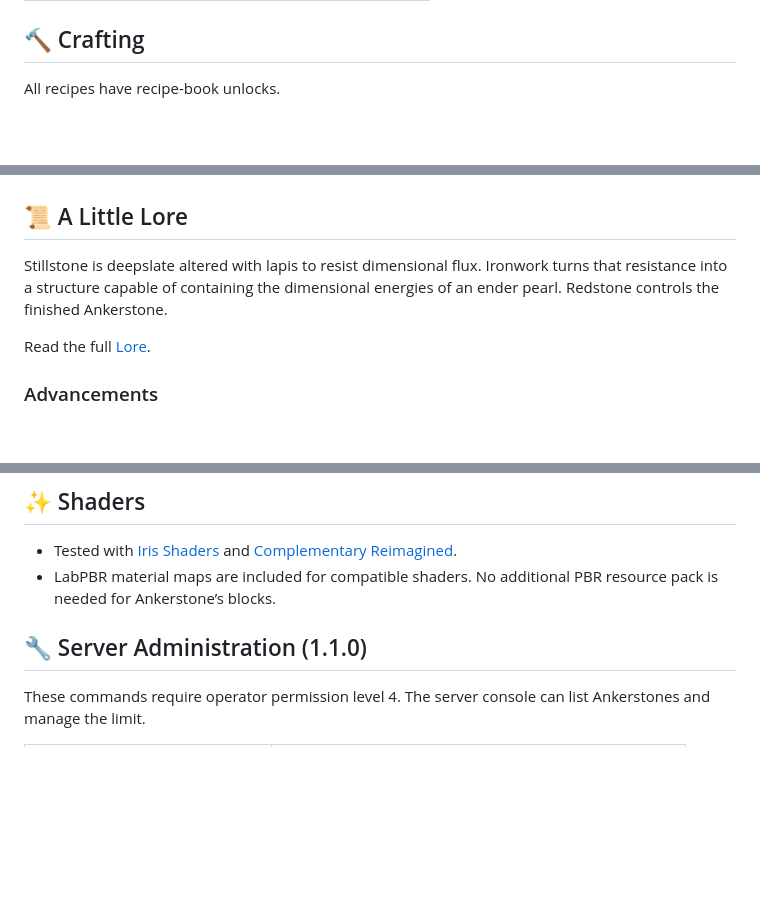
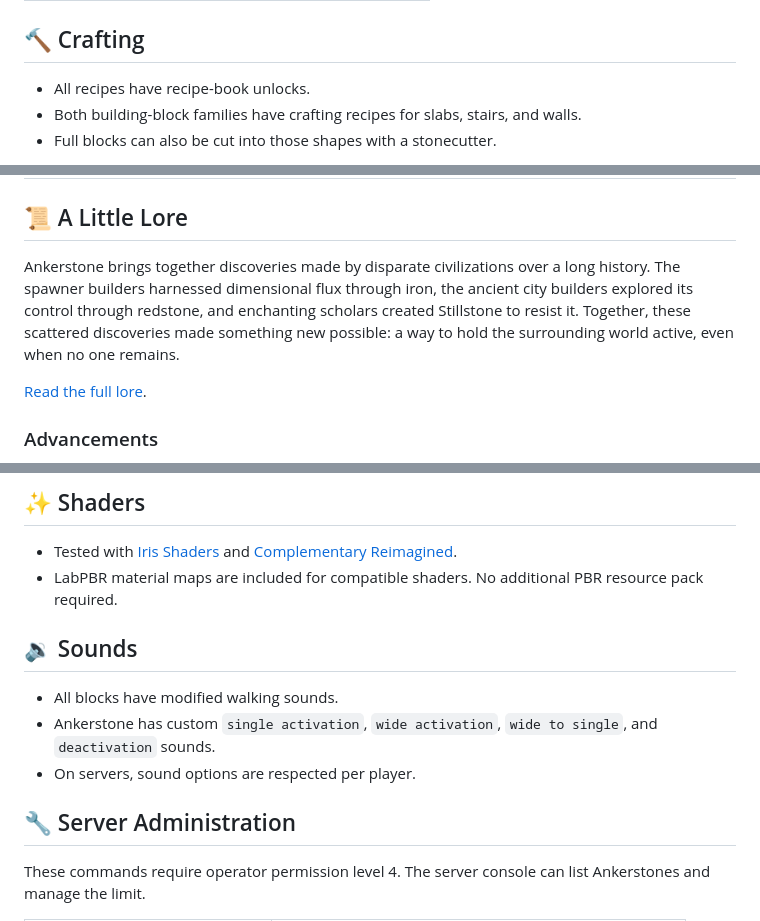
Before and after one commit to Omegaplex/ankerstone, a Markdown page: README.md, 3 parts joined by grey strips. GitHub-like rendering; blank space fills up the shorter version.

```diff
--- a/README.md
+++ b/README.md
@@ -46,5 +51,7 @@ Turning off the power releases the chunks. Active Ankerstones resume chunk loadi
 
 ## 🔨 Crafting
 
-All recipes have recipe-book unlocks.
+- All recipes have recipe-book unlocks.
+- Both building-block families have crafting recipes for slabs, stairs, and walls.
+- Full blocks can also be cut into those shapes with a stonecutter.
 
@@ -63,9 +79,9 @@ Both building-block families have crafting recipes for slabs, stairs, and walls.
 
 ## 📜 A Little Lore
 
-Stillstone is deepslate altered with lapis to resist dimensional flux. Ironwork turns that resistance into a structure capable of containing the dimensional energies of an ender pearl. Redstone controls the finished Ankerstone.
+Ankerstone brings together discoveries made by disparate civilizations over a long history. The spawner builders harnessed dimensional flux through iron, the ancient city builders explored its control through redstone, and enchanting scholars created Stillstone to resist it. Together, these scattered discoveries made something new possible: a way to hold the surrounding world active, even when no one remains.
 
-Read the full [Lore](https://github.com/Omegaplex/ankerstone/blob/main/docs/lore.md).
+[Read the full lore](https://github.com/Omegaplex/ankerstone/blob/main/docs/lore.md).
 
 ### Advancements
 
@@ -88,9 +104,15 @@ Read [Advancement Notes](https://github.com/Omegaplex/ankerstone/blob/main/docs/
 ## ✨ Shaders
 
 - Tested with [Iris Shaders](https://modrinth.com/mod/iris) and [Complementary Reimagined](https://modrinth.com/shader/complementary-reimagined).
-- LabPBR material maps are included for compatible shaders. No additional PBR resource pack is needed for Ankerstone’s blocks.
+- LabPBR material maps are included for compatible shaders. No additional PBR resource pack required.
 
-## 🔧 Server Administration (1.1.0)
+## 🔉 Sounds
+
+- All blocks have modified walking sounds.
+- Ankerstone has custom `single activation`, `wide activation`, `wide to single`, and `deactivation` sounds.
+- On servers, sound options are respected per player.
+
+## 🔧 Server Administration
 
 These commands require operator permission level 4. The server console can list Ankerstones and manage the limit.
 
```
Also changed, not shown: other parts of README.md (+33 -20 lines), docs/lore.md (+36 -17 lines), docs/images/mod_settings.png (added), 2 other files.
